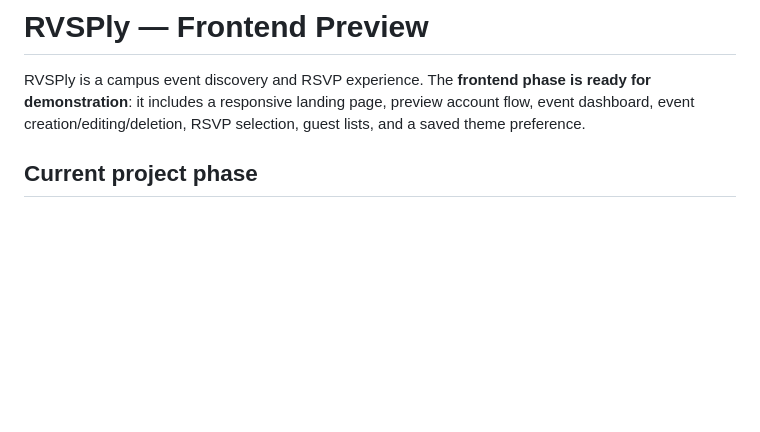
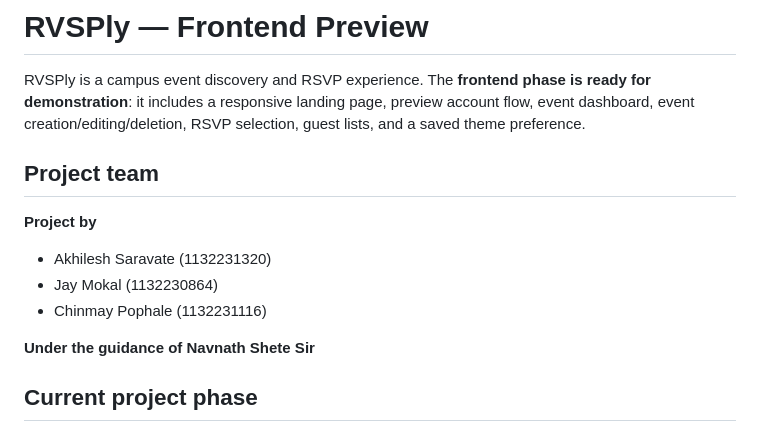
Before and after one commit to akhileshsaravate/RVSPly-Event-Management, a Markdown page: README.md, the part around one of its changes. GitHub-like rendering; blank space fills up the shorter version.

Commit message:
Add project team and guide to README

```diff
--- a/README.md
+++ b/README.md
@@ -1,6 +1,16 @@
 # RVSPly — Frontend Preview
 
 RVSPly is a campus event discovery and RSVP experience. The **frontend phase is ready for demonstration**: it includes a responsive landing page, preview account flow, event dashboard, event creation/editing/deletion, RSVP selection, guest lists, and a saved theme preference.
+
+## Project team
+
+**Project by**
+
+- Akhilesh Saravate (1132231320)
+- Jay Mokal (1132230864)
+- Chinmay Pophale (1132231116)
+
+**Under the guidance of Navnath Shete Sir**
 
 ## Current project phase
 
```
Also changed, not shown: other parts of README.md (+0 -1 lines).
